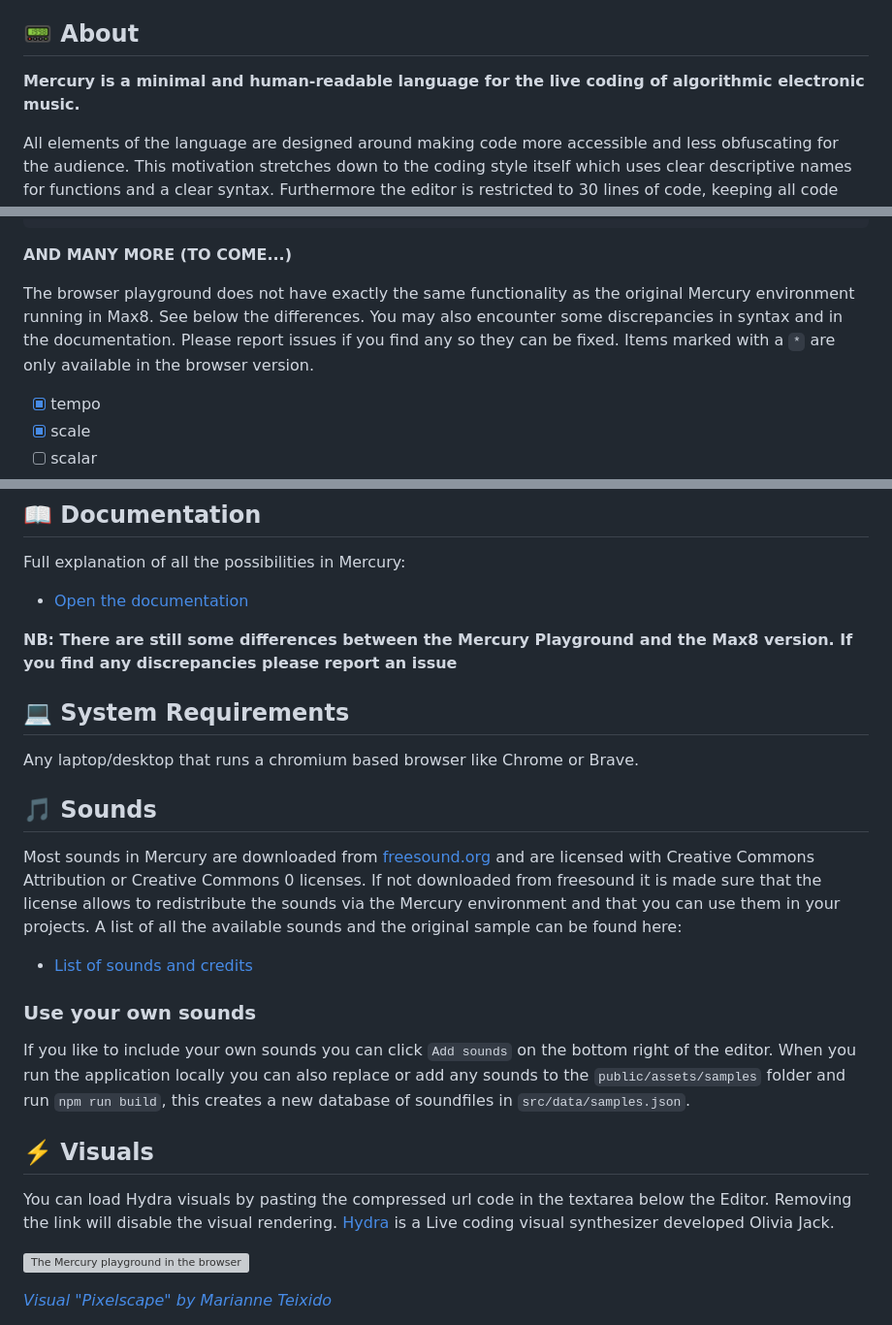
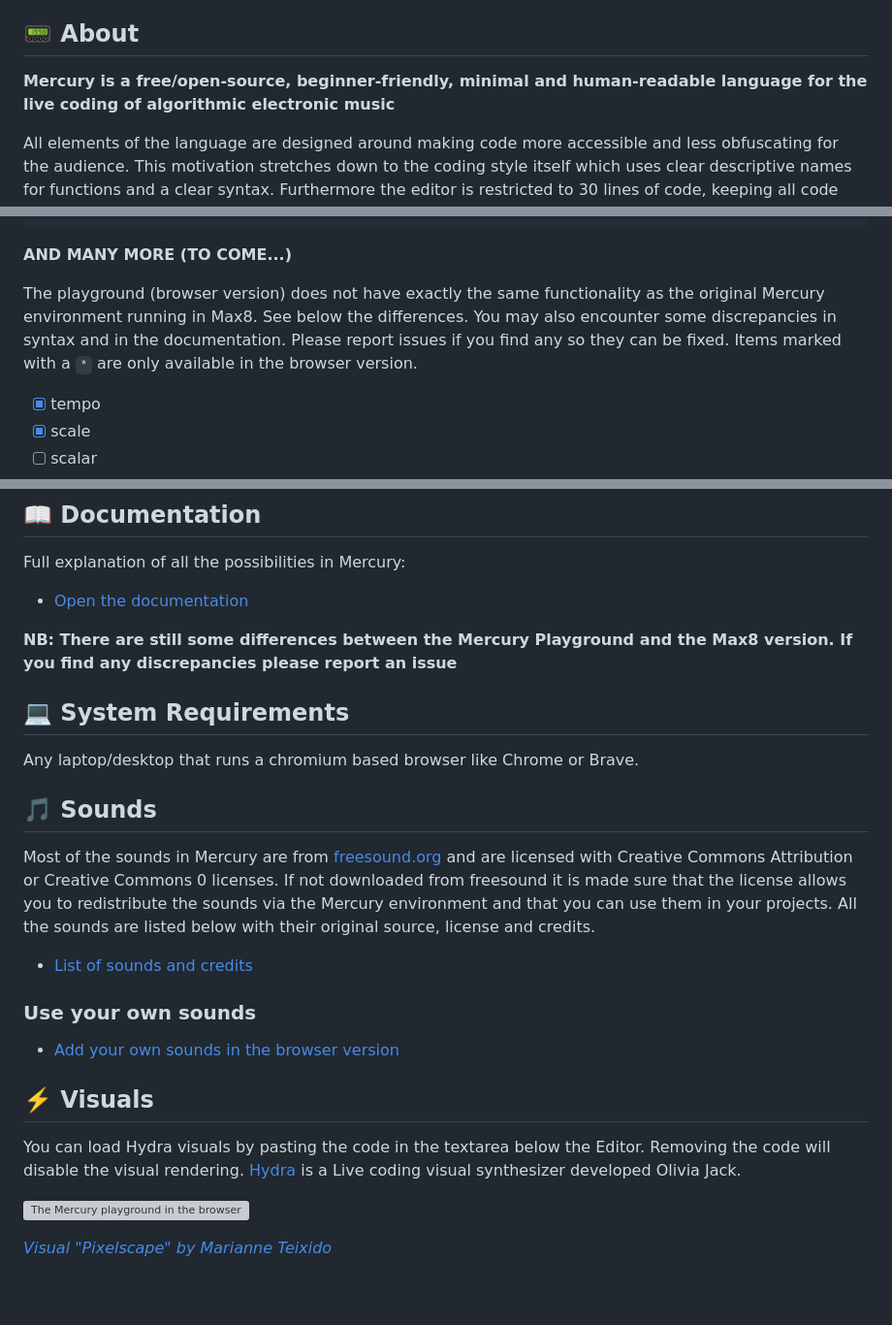
Before and after one commit to tmhglnd/mercury-playground, a Markdown page: README.md, 3 parts joined by grey strips. Shown at 97% size. Rendered like a GitHub page; blank space fills up the shorter version; grey boxes are pictures that could not be loaded.

```diff
--- a/README.md
+++ b/README.md
@@ -40,7 +42,7 @@ Mercury currently has 2 versions:
 
 ## 📟 About
 
-**Mercury is a minimal and human-readable language for the live coding of algorithmic electronic music.**
+**Mercury is a free/open-source, beginner-friendly, minimal and human-readable language for the live coding of algorithmic electronic music**
 
 All elements of the language are designed around making code more accessible and less obfuscating for the audience. This motivation stretches down to the coding style itself which uses clear descriptive names for functions and a clear syntax. Furthermore the editor is restricted to 30 lines of code, keeping all code always visible. Mercury provides the performer with an extensive library of algorithms to generate or transform numbersequences that can modulate parameters, such as melody and rhythm, over time. The environment produces sound in conjunction with visuals. Besides looking at the code, the audience is also looking at the visuals that are reactive to the sound or generated by the sound.
 
@@ -162,8 +158,7 @@ new synth triangle fx(reverb '/synth/verb') fx(filter low '/synth/cutoff' 0.4) t
 
 **AND MANY MORE (TO COME...)**
 
-The browser playground does not have exactly the same functionality as the original Mercury environment running in Max8. See below the
-differences. You may also encounter some discrepancies in syntax and in the documentation. Please report issues if you find any so they can be fixed. Items marked with a `*` are only available in the browser version.
+The playground (browser version) does not have exactly the same functionality as the original Mercury environment running in Max8. See below the differences. You may also encounter some discrepancies in syntax and in the documentation. Please report issues if you find any so they can be fixed. Items marked with a `*` are only available in the browser version.
 
 - [x] tempo
 - [x] scale
@@ -338,5 +290,5 @@ Any laptop/desktop that runs a chromium based browser like Chrome or Brave.
 
 ## 🎵 Sounds
 
-Most sounds in Mercury are downloaded from [freesound.org](http://www.freesound.org) and are licensed with Creative Commons Attribution or Creative Commons 0 licenses. If not downloaded from freesound it is made sure that the license allows to redistribute the sounds via the Mercury environment and that you can use them in your projects. A list of all the available sounds and the original sample can be found here:
+Most of the sounds in Mercury are from [freesound.org](http://www.freesound.org) and are licensed with Creative Commons Attribution or Creative Commons 0 licenses. If not downloaded from freesound it is made sure that the license allows you to redistribute the sounds via the Mercury environment and that you can use them in your projects. All the sounds are listed below with their original source, license and credits.
 
@@ -344,11 +296,11 @@ Most sounds in Mercury are downloaded from [freesound.org](http://www.freesound.
 
 ### Use your own sounds
 
-If you like to include your own sounds you can click `Add sounds` on the bottom right of the editor. When you run the application locally you can also replace or add any sounds to the `public/assets/samples` folder and run `npm run build`, this creates a new database of soundfiles in `src/data/samples.json`.
+- [Add your own sounds in the browser version](https://tmhglnd.github.io/mercury/docs/usage/playground-overview#add-sounds)
 
 ## ⚡️ Visuals
 
-You can load Hydra visuals by pasting the compressed url code in the textarea below the Editor. Removing the link will disable the visual rendering. [Hydra](https://hydra.ojack.xyz/) is a Live coding visual synthesizer developed Olivia Jack.
+You can load Hydra visuals by pasting the code in the textarea below the Editor. Removing the code will disable the visual rendering. [Hydra](https://hydra.ojack.xyz/) is a Live coding visual synthesizer developed Olivia Jack.
 
 ![The Mercury playground in the browser](media/screenshot3.png)
 
```
Also changed, not shown: other parts of README.md (+48 -72 lines).
